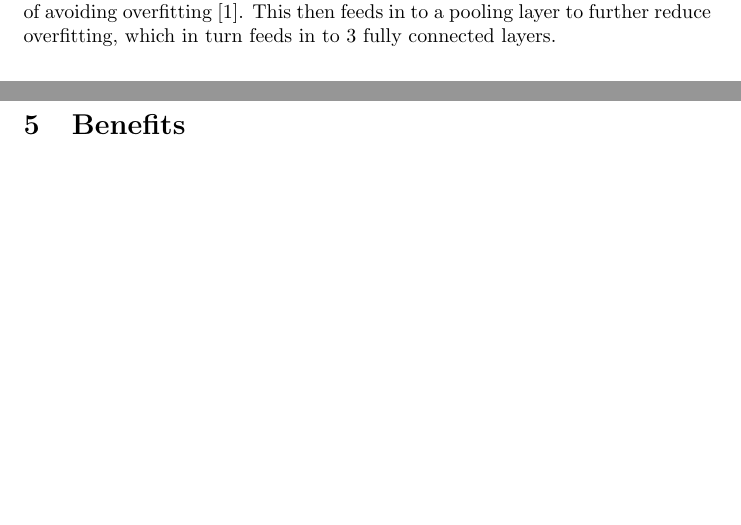
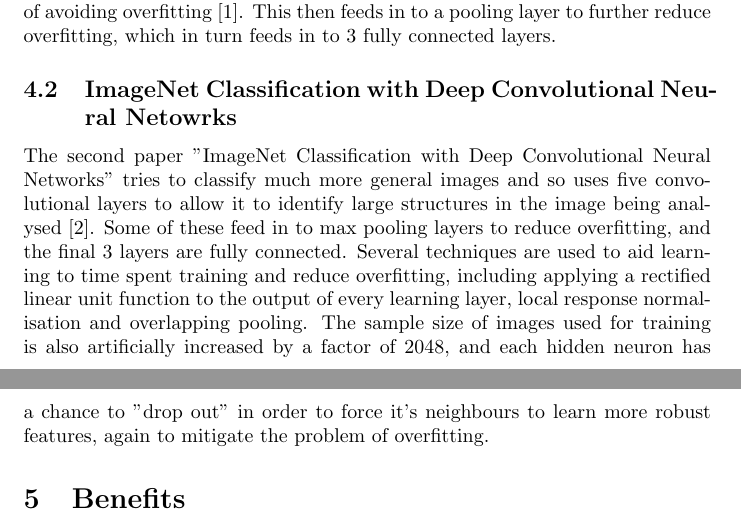
Before and after one commit to jackdneilson/ai_CM4107, a LaTeX document (coursework/doc/1506801_report.tex): two parts of pages 2 and 3 of 3, joined at a grey line, cut so that both start at the same text, the shorter picture padded with empty space. Compiled offline with pdfLaTeX.

Commit message:
Added method analysis

```diff
--- a/coursework/doc/1506801_report.tex
+++ b/coursework/doc/1506801_report.tex
@@ -21,6 +22,8 @@ Both papers use convolution networks with small but important differences. The n
 \subsection{Medical Image Classification with Convolutional Neural Network}
 The first paper "Medical Image Classification with Convolutional Neural Network" uses only a single convolutional layer as there are no large artefacts which might help with image identification, and the images are more texture-like (all the images used are of lungs from the ILD database)\cite{medical}. This also has the effect of avoiding overfitting\cite{medical}. This then feeds in to a pooling layer to further reduce overfitting, which in turn feeds in to 3 fully connected layers.
 
+\subsection{ImageNet Classification with Deep Convolutional Neural Netowrks}
+The second paper "ImageNet Classification with Deep Convolutional Neural Networks" tries to classify much more general images and so uses five convolutional layers to allow it to identify large structures in the image being analysed\cite{imagenet}. Some of these feed in to max pooling layers to reduce overfitting, and the final 3 layers are fully connected. Several techniques are used to aid learning to time spent training and reduce overfitting, including applying a rectified linear unit function to the output of every learning layer, local response normalisation and overlapping pooling. The sample size of images used for training is also artificially increased by a factor of 2048, and each hidden neuron has a chance to "drop out" in order to force it's neighbours to learn more robust features, again to mitigate the problem of overfitting.
 
 \section{Benefits}
 
```
Also changed, not shown: coursework/doc/1506801_report.tex (1 more changed lines).
